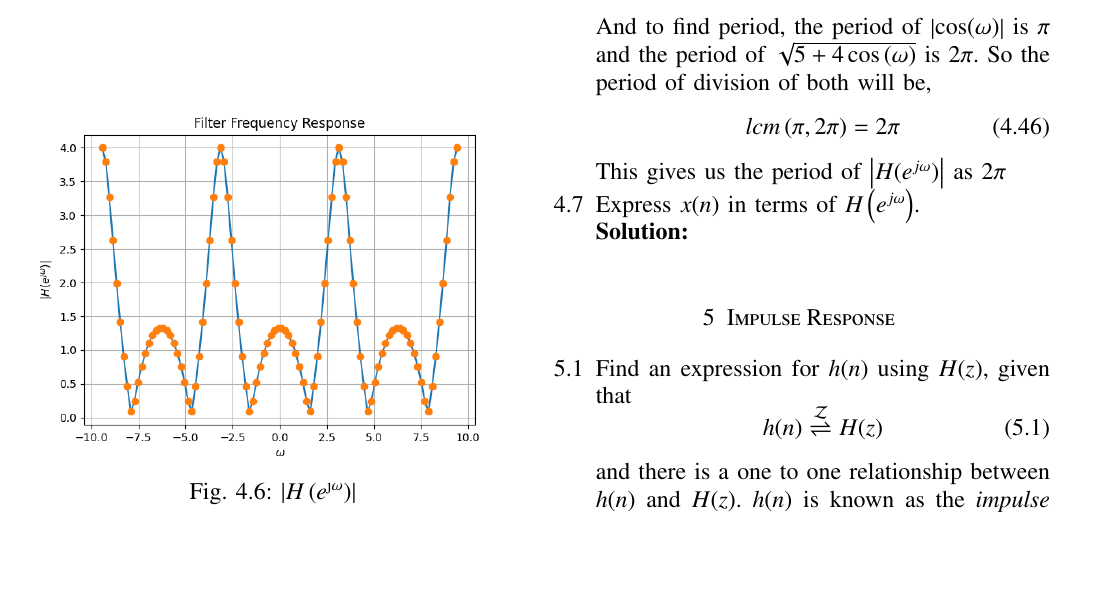
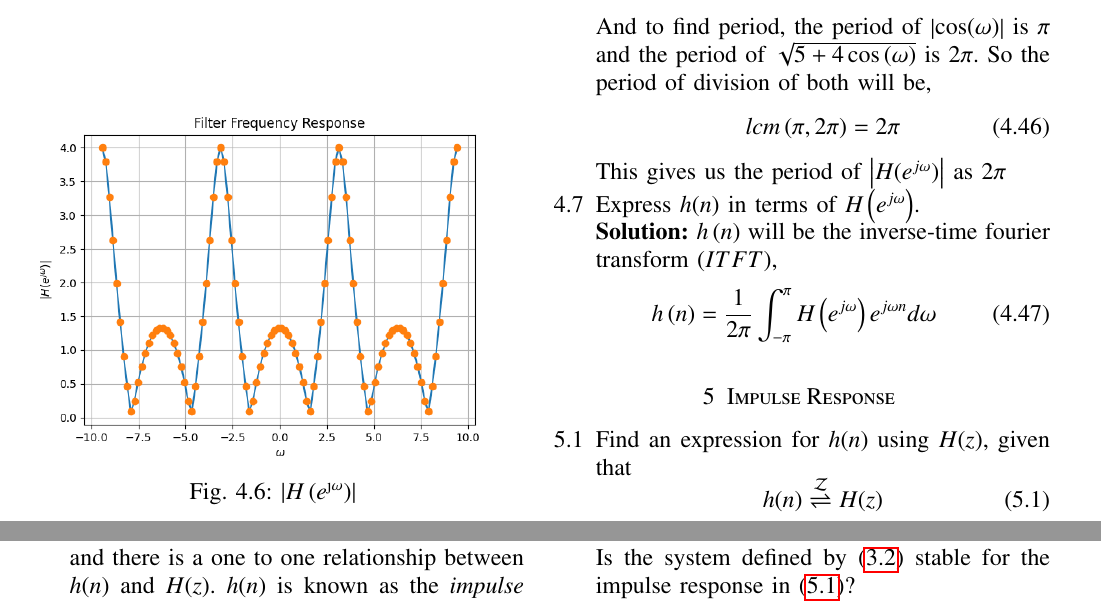
Before and after one commit to Charanyash/EE3900-Digital_Signal_Processing, a LaTeX problem sheet (Assignment 1/main.tex): part of page 4 of 6 before the commit and two parts of pages 4 and 5 of 6 after it, the two joined at a grey line, cut so that both start at the same text, the shorter picture padded with empty space. Compiled offline with pdfLaTeX.

Commit message:
modified files

```diff
--- a/Assignment 1/main.tex
+++ b/Assignment 1/main.tex
@@ -514,8 +514,12 @@ Since $\abs{H(e^{j\omega})}$ is function of cosine we can say it is periodic.And
       lcm\brak{\pi,2\pi} &= 2\pi
      \end{align}
      This gives us the period of $\abs{H(e^{j\omega})}$ as $2\pi$
-  \item Express $x(n)$ in terms of $H\brak{e^{j \omega}}$.\\
-     \solution
+  \item Express $h(n)$ in terms of $H\brak{e^{j \omega}}$.\\
+     \solution $h\brak{n}$ will be the inverse-time fourier transform $(ITFT)$,
+      \begin{align}
+        h\brak{n} &= \frac{1}{2\pi}\int_{-\pi}^{\pi}H\brak{e^{j\omega}}e^{j\omega n}d\omega
+      \end{align}
+
     \end{enumerate}
 \section{Impulse Response}
   \begin{enumerate}[label=\thesection.\arabic*]
```
Also changed, not shown: Assignment 1/main.pdf, Assignment 1/main.tex (2 more changed lines).
